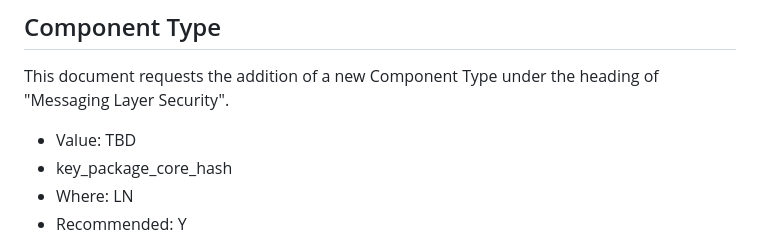
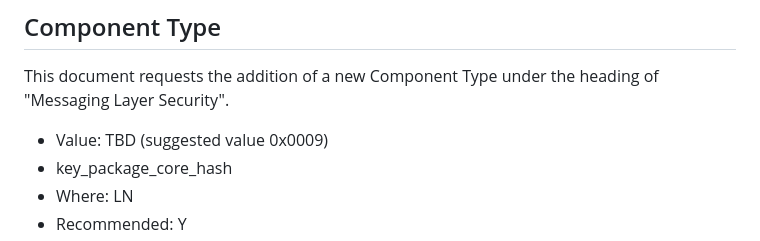
Before and after one commit to kkohbrok/draft-kohbrok-single-signature-keypackages, a Markdown page: draft-kohbrok-mls-single-signature-keypackages.md, the part around the change. Rendered like a GitHub page.

Commit message:
Add a component ID

```diff
--- a/draft-kohbrok-mls-single-signature-keypackages.md
+++ b/draft-kohbrok-mls-single-signature-keypackages.md
@@ -138,7 +138,7 @@ KeyPackageCoreHash validated.
 This document requests the addition of a new Component Type under the heading of
 "Messaging Layer Security".
 
-- Value: TBD
+- Value: TBD (suggested value 0x0009)
 - key_package_core_hash
 - Where: LN
 - Recommended: Y
```
